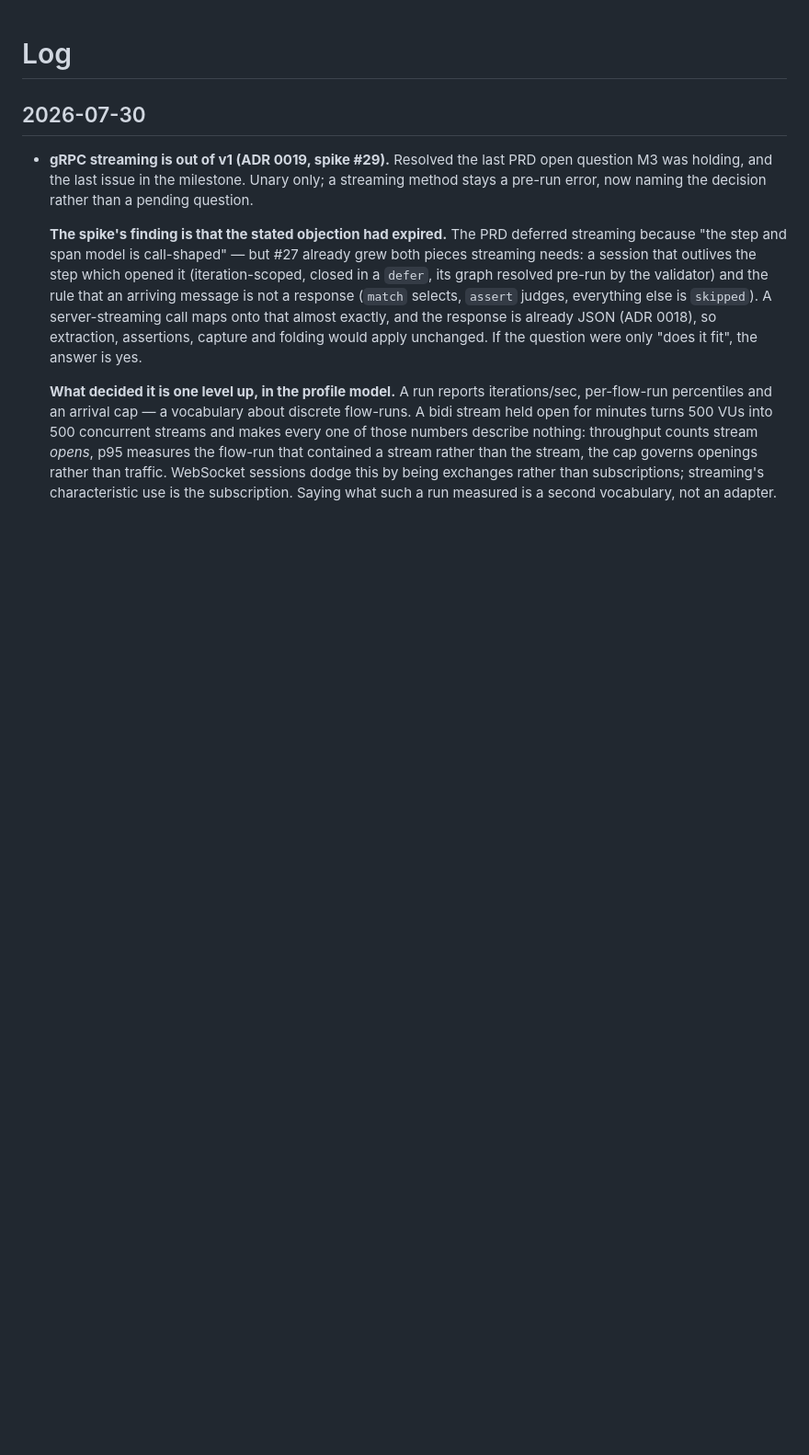
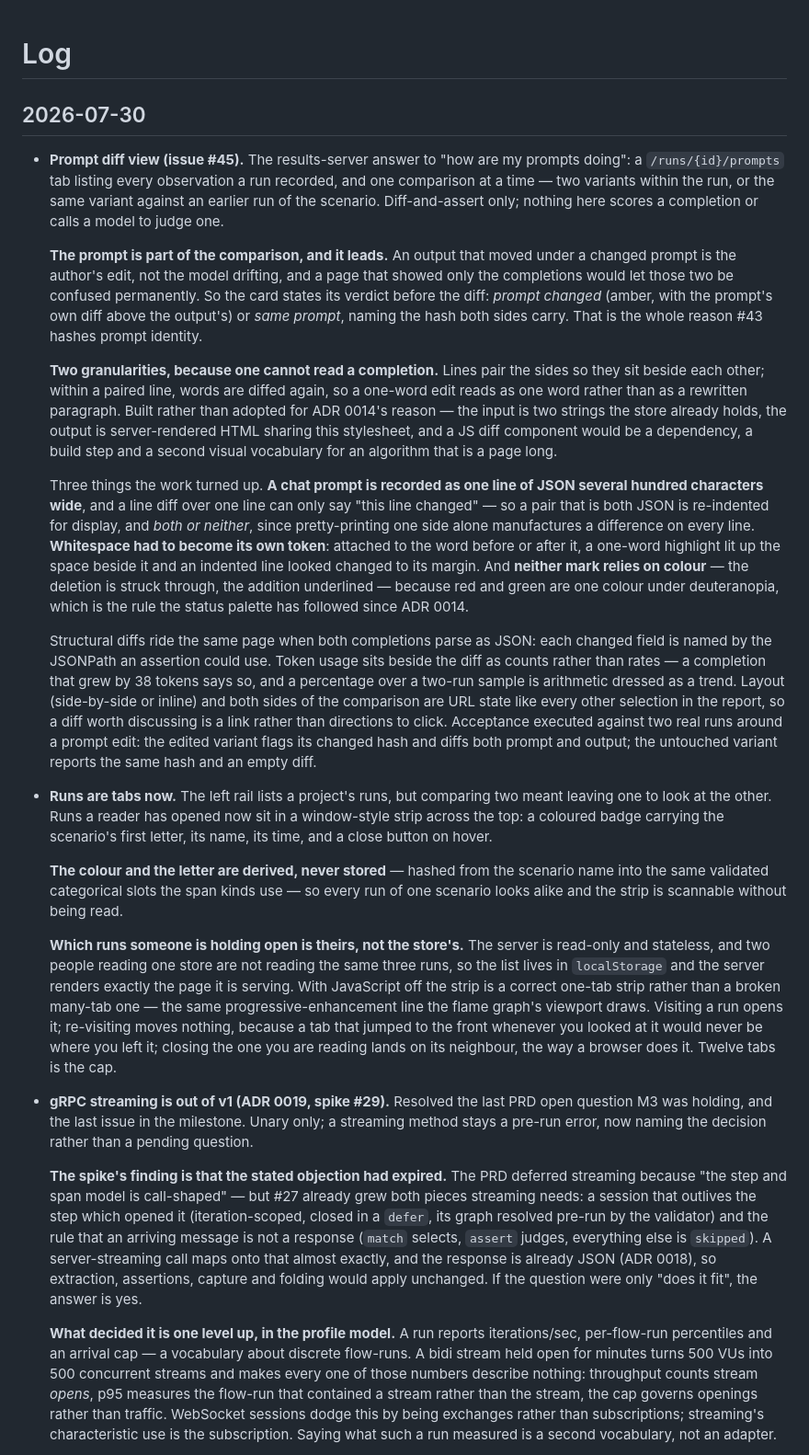
Before and after one commit to blackprince001/flowbench, a Markdown page: docs/log.md, the part around the change. Shown at 92% size. Drawn GitHub-style; blank space fills up the shorter version.

Commit message:
docs: log the prompt diff view and run tabs

```diff
--- a/docs/log.md
+++ b/docs/log.md
@@ -1,6 +1,22 @@
 # Log
 
 ## 2026-07-30
+
+- **Prompt diff view (issue #45).** The results-server answer to "how are my prompts doing": a `/runs/{id}/prompts` tab listing every observation a run recorded, and one comparison at a time — two variants within the run, or the same variant against an earlier run of the scenario. Diff-and-assert only; nothing here scores a completion or calls a model to judge one.
+
+  **The prompt is part of the comparison, and it leads.** An output that moved under a changed prompt is the author's edit, not the model drifting, and a page that showed only the completions would let those two be confused permanently. So the card states its verdict before the diff: *prompt changed* (amber, with the prompt's own diff above the output's) or *same prompt*, naming the hash both sides carry. That is the whole reason #43 hashes prompt identity.
+
+  **Two granularities, because one cannot read a completion.** Lines pair the sides so they sit beside each other; within a paired line, words are diffed again, so a one-word edit reads as one word rather than as a rewritten paragraph. Built rather than adopted for ADR 0014's reason — the input is two strings the store already holds, the output is server-rendered HTML sharing this stylesheet, and a JS diff component would be a dependency, a build step and a second visual vocabulary for an algorithm that is a page long.
+
+  Three things the work turned up. **A chat prompt is recorded as one line of JSON several hundred characters wide**, and a line diff over one line can only say "this line changed" — so a pair that is both JSON is re-indented for display, and *both or neither*, since pretty-printing one side alone manufactures a difference on every line. **Whitespace had to become its own token**: attached to the word before or after it, a one-word highlight lit up the space beside it and an indented line looked changed to its margin. And **neither mark relies on colour** — the deletion is struck through, the addition underlined — because red and green are one colour under deuteranopia, which is the rule the status palette has followed since ADR 0014.
+
+  Structural diffs ride the same page when both completions parse as JSON: each changed field is named by the JSONPath an assertion could use. Token usage sits beside the diff as counts rather than rates — a completion that grew by 38 tokens says so, and a percentage over a two-run sample is arithmetic dressed as a trend. Layout (side-by-side or inline) and both sides of the comparison are URL state like every other selection in the report, so a diff worth discussing is a link rather than directions to click. Acceptance executed against two real runs around a prompt edit: the edited variant flags its changed hash and diffs both prompt and output; the untouched variant reports the same hash and an empty diff.
+
+- **Runs are tabs now.** The left rail lists a project's runs, but comparing two meant leaving one to look at the other. Runs a reader has opened now sit in a window-style strip across the top: a coloured badge carrying the scenario's first letter, its name, its time, and a close button on hover.
+
+  **The colour and the letter are derived, never stored** — hashed from the scenario name into the same validated categorical slots the span kinds use — so every run of one scenario looks alike and the strip is scannable without being read.
+
+  **Which runs someone is holding open is theirs, not the store's.** The server is read-only and stateless, and two people reading one store are not reading the same three runs, so the list lives in `localStorage` and the server renders exactly the page it is serving. With JavaScript off the strip is a correct one-tab strip rather than a broken many-tab one — the same progressive-enhancement line the flame graph's viewport draws. Visiting a run opens it; re-visiting moves nothing, because a tab that jumped to the front whenever you looked at it would never be where you left it; closing the one you are reading lands on its neighbour, the way a browser does it. Twelve tabs is the cap.
 
 - **gRPC streaming is out of v1 (ADR 0019, spike #29).** Resolved the last PRD open question M3 was holding, and the last issue in the milestone. Unary only; a streaming method stays a pre-run error, now naming the decision rather than a pending question.
 
```
